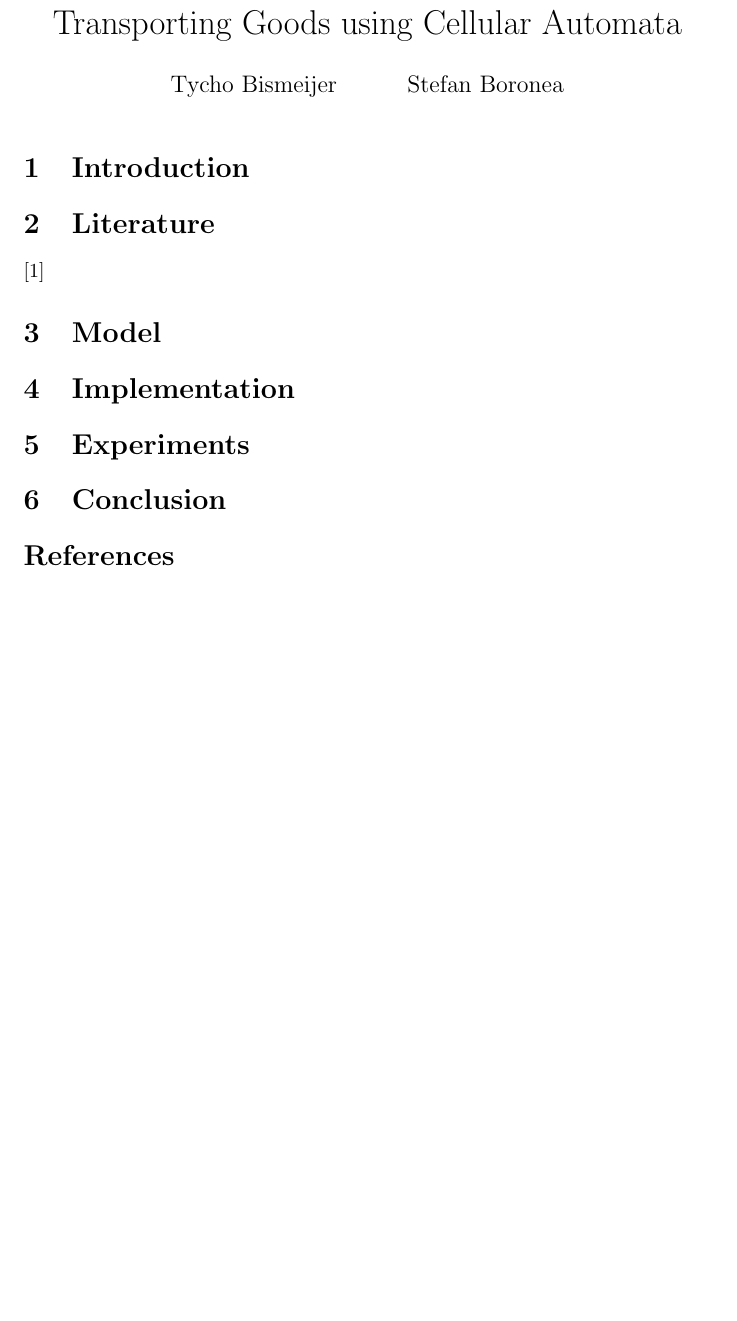
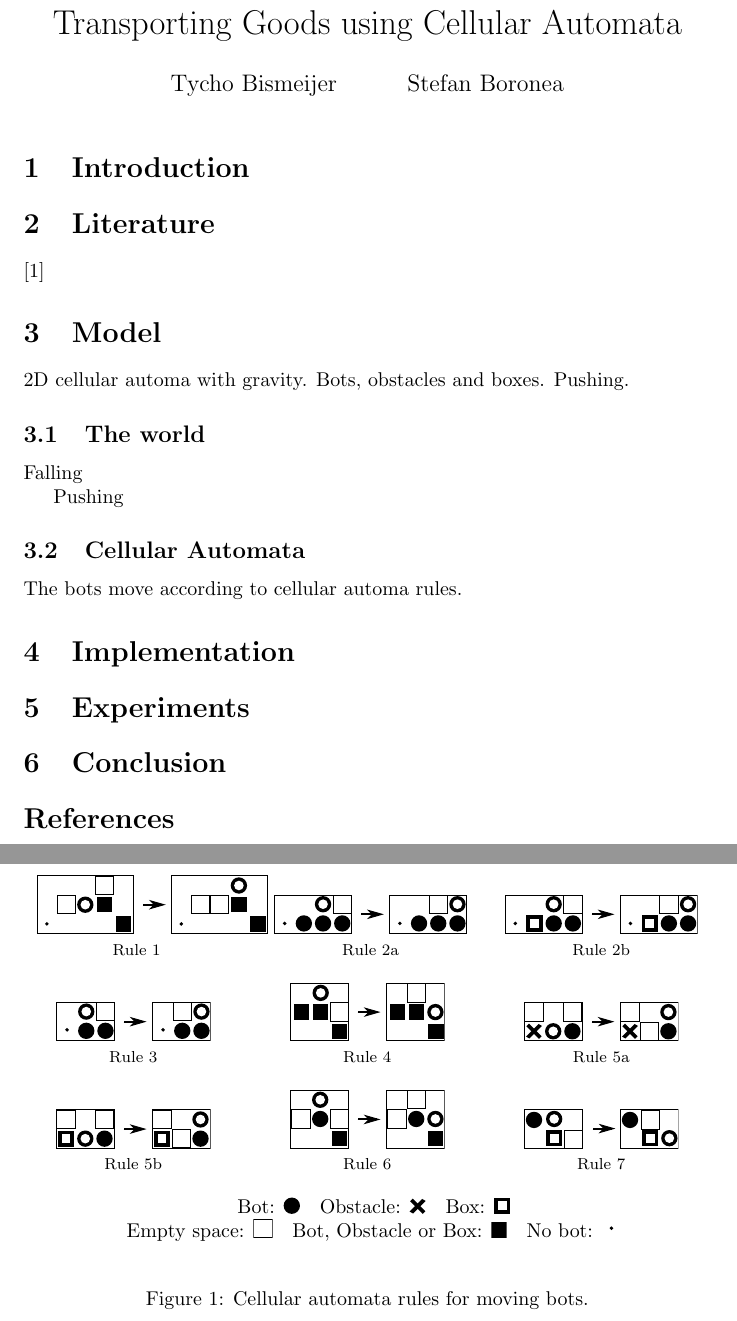
Before and after one commit to tychobismeijer/thief-world, a LaTeX document (aso/report.tex, which reads aso/model.tex): part of the page before the commit and two parts of pages 1 and 2 of 2 after it, the two joined at a grey line, cut so that both start at the same text, the shorter picture padded with empty space. Compiled offline with pdfLaTeX.

Commit message:
Added figure of CA rules

```diff
--- a/aso/model.tex
+++ b/aso/model.tex
@@ -1 +1,101 @@
 \section{Model}
+
+2D cellular automa with gravity. Bots, obstacles and boxes. Pushing.
+
+\subsection{The world}
+Falling
+
+Pushing
+
+\subsection{Cellular Automata}
+The bots move according to cellular automa rules.
+
+\begin{figure}
+
+\subfloat[Rule 1]{
+    \label{fig:ca-rules:1}
+    \begin{minipage}[b]{0.3\linewidth}
+    \centering
+    \includegraphics[scale=1.2]{images/rule1}
+    \end{minipage}
+}%
+\hfill
+\subfloat[Rule 2a]{
+    \label{fig:ca-rules:2a}
+    \begin{minipage}[b]{0.3\linewidth}
+    \centering
+    \includegraphics[scale=1.2]{images/rule2a}
+    \end{minipage}
+}%
+\hfill
+\subfloat[Rule 2b]{
+    \label{fig:ca-rules:2b}
+    \begin{minipage}[b]{0.3\linewidth}
+    \centering
+    \includegraphics[scale=1.2]{images/rule2b}
+    \end{minipage}
+}
+
+\subfloat[Rule 3]{
+    \label{fig:ca-rules:3}
+    \begin{minipage}[b]{0.3\linewidth}
+    \centering
+    \includegraphics[scale=1.2]{images/rule3}
+    \end{minipage}
+}%
+\hfill
+\subfloat[Rule 4]{
+    \label{fig:ca-rules:4}
+    \begin{minipage}[b]{0.3\linewidth}
+    \centering
+    \includegraphics[scale=1.2]{images/rule4}
+    \end{minipage}
+}%
+\hfill
+\subfloat[Rule 5a]{
+    \label{fig:ca-rules:5a}
+    \begin{minipage}[b]{0.3\linewidth}
+    \centering
+    \includegraphics[scale=1.2]{images/rule5a}
+    \end{minipage}
+}
+
+\subfloat[Rule 5b]{
+    \label{fig:ca-rules:5b}
+    \begin{minipage}[b]{0.3\linewidth}
+    \centering
+    \includegraphics[scale=1.2]{images/rule5b}
+    \end{minipage}
+}%
+\hfill
+\subfloat[Rule 6]{
+    \label{fig:ca-rules:6}
+    \begin{minipage}[b]{0.3\linewidth}
+    \centering
+    \includegraphics[scale=1.2]{images/rule6}
+    \end{minipage}
+}%
+\hfill
+\subfloat[Rule 7]{
+    \label{fig:ca-rules:7}
+    \begin{minipage}[b]{0.3\linewidth}
+    \centering
+    \includegraphics[scale=1.2]{images/rule7}
+    \end{minipage}
+}
+
+\subfloat[]{
+    \begin{minipage}[b]{\linewidth}
+    \centering
+    Bot: \includegraphics[scale=1.2]{images/bot}\quad%
+    Obstacle: \includegraphics[scale=1.2]{images/obstacle}\quad%
+    Box: \includegraphics[scale=1.2]{images/box}\quad
+
+    Empty space: \includegraphics[scale=1.2]{images/empty}\quad%
+    Bot, Obstacle or Box: \includegraphics[scale=1.2]{images/some-turtle}\quad%
+    No bot: \includegraphics[scale=1.2]{images/no-bot}\quad%
+    \end{minipage}
+}
+\caption{Cellular automata rules for moving bots.}
+\label{fig:ca-rules}
+\end{figure}
--- a/aso/report.tex
+++ b/aso/report.tex
@@ -1,5 +1,10 @@
 \documentclass{article}
 \usepackage[utf8x]{inputenc}
+\usepackage{graphicx}
+\usepackage{subfig}
+\usepackage{caption}
+
+\captionsetup[subfloat]{labelformat=empty,labelsep=none}
 
 \title{Transporting Goods using Cellular Automata}
 \author{Tycho Bismeijer \and Stefan Boronea}
```
Also changed, not shown: aso/images/bot.pdf (added), aso/images/box.pdf (added), aso/images/empty.pdf (added), aso/images/no-bot.pdf (added), aso/images/obstacle.pdf (added), aso/images/some-turtle.pdf (added).
